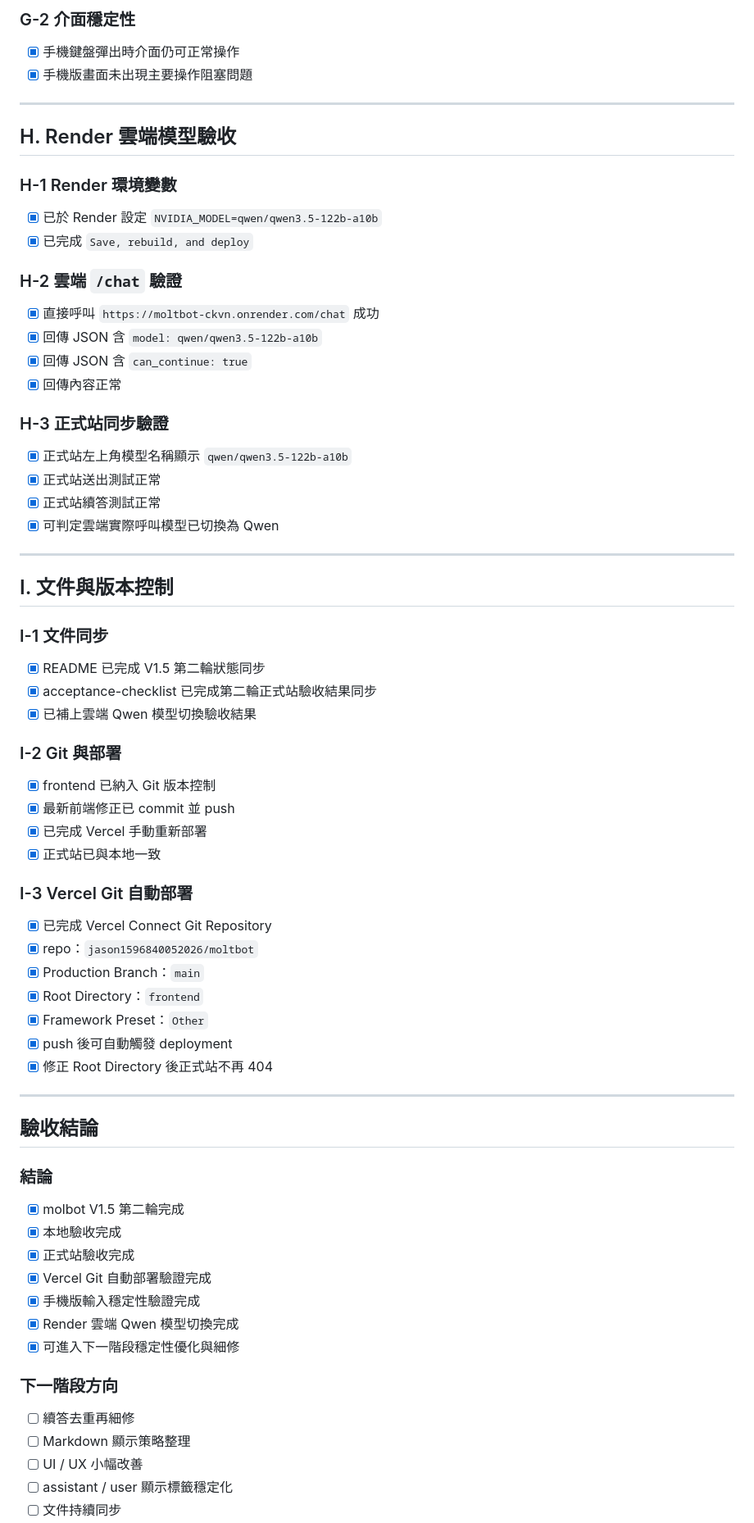
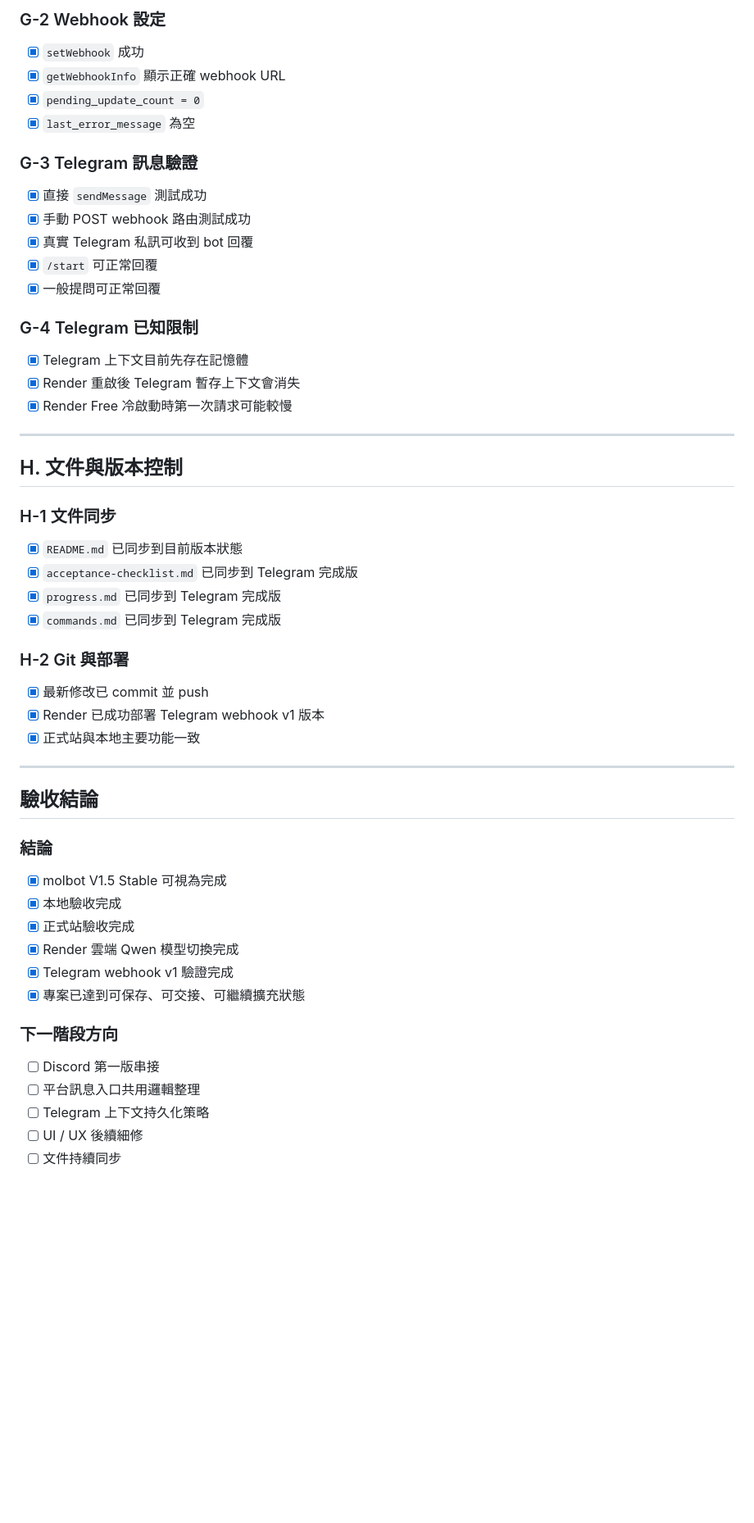
Before and after one commit to jason1596840052026/moltbot, a Markdown page: acceptance-checklist.md, the part around one of its changes. Shown at 82% size. GitHub-like rendering; blank space fills up the shorter version.

```diff
--- a/acceptance-checklist.md
+++ b/acceptance-checklist.md
@@ -170,68 +148,52 @@
 
-### G-2 介面穩定性
-- [x] 手機鍵盤彈出時介面仍可正常操作
-- [x] 手機版畫面未出現主要操作阻塞問題
+### G-2 Webhook 設定
+- [x] `setWebhook` 成功
+- [x] `getWebhookInfo` 顯示正確 webhook URL
+- [x] `pending_update_count = 0`
+- [x] `last_error_message` 為空
+
+### G-3 Telegram 訊息驗證
+- [x] 直接 `sendMessage` 測試成功
+- [x] 手動 POST webhook 路由測試成功
+- [x] 真實 Telegram 私訊可收到 bot 回覆
+- [x] `/start` 可正常回覆
+- [x] 一般提問可正常回覆
+
+### G-4 Telegram 已知限制
+- [x] Telegram 上下文目前先存在記憶體
+- [x] Render 重啟後 Telegram 暫存上下文會消失
+- [x] Render Free 冷啟動時第一次請求可能較慢
 
 ---
 
-## H. Render 雲端模型驗收
+## H. 文件與版本控制
 
-### H-1 Render 環境變數
-- [x] 已於 Render 設定 `NVIDIA_MODEL=qwen/qwen3.5-122b-a10b`
-- [x] 已完成 `Save, rebuild, and deploy`
+### H-1 文件同步
+- [x] `README.md` 已同步到目前版本狀態
+- [x] `acceptance-checklist.md` 已同步到 Telegram 完成版
+- [x] `progress.md` 已同步到 Telegram 完成版
+- [x] `commands.md` 已同步到 Telegram 完成版
 
-### H-2 雲端 `/chat` 驗證
-- [x] 直接呼叫 `https://moltbot-ckvn.onrender.com/chat` 成功
-- [x] 回傳 JSON 含 `model: qwen/qwen3.5-122b-a10b`
-- [x] 回傳 JSON 含 `can_continue: true`
-- [x] 回傳內容正常
-
-### H-3 正式站同步驗證
-- [x] 正式站左上角模型名稱顯示 `qwen/qwen3.5-122b-a10b`
-- [x] 正式站送出測試正常
-- [x] 正式站續答測試正常
-- [x] 可判定雲端實際呼叫模型已切換為 Qwen
-
----
-
-## I. 文件與版本控制
-
-### I-1 文件同步
-- [x] README 已完成 V1.5 第二輪狀態同步
-- [x] acceptance-checklist 已完成第二輪正式站驗收結果同步
-- [x] 已補上雲端 Qwen 模型切換驗收結果
-
-### I-2 Git 與部署
-- [x] frontend 已納入 Git 版本控制
-- [x] 最新前端修正已 commit 並 push
-- [x] 已完成 Vercel 手動重新部署
-- [x] 正式站已與本地一致
-
-### I-3 Vercel Git 自動部署
-- [x] 已完成 Vercel Connect Git Repository
-- [x] repo：`jason1596840052026/moltbot`
-- [x] Production Branch：`main`
-- [x] Root Directory：`frontend`
-- [x] Framework Preset：`Other`
-- [x] push 後可自動觸發 deployment
-- [x] 修正 Root Directory 後正式站不再 404
+### H-2 Git 與部署
+- [x] 最新修改已 commit 並 push
+- [x] Render 已成功部署 Telegram webhook v1 版本
+- [x] 正式站與本地主要功能一致
 
 ---
 
 ## 驗收結論
 
 ### 結論
-- [x] molbot V1.5 第二輪完成
+- [x] molbot V1.5 Stable 可視為完成
 - [x] 本地驗收完成
 - [x] 正式站驗收完成
-- [x] Vercel Git 自動部署驗證完成
-- [x] 手機版輸入穩定性驗證完成
 - [x] Render 雲端 Qwen 模型切換完成
-- [x] 可進入下一階段穩定性優化與細修
+- [x] Telegram webhook v1 驗證完成
+- [x] 專案已達到可保存、可交接、可繼續擴充狀態
 
 ### 下一階段方向
-- [ ] 續答去重再細修
-- [ ] Markdown 顯示策略整理
-- [ ] UI / UX 小幅改善
-- [ ] assistant / user 顯示標籤穩定化
+- [ ] Discord 第一版串接
+- [ ] 平台訊息入口共用邏輯整理
+- [ ] Telegram 上下文持久化策略
+- [ ] UI / UX 後續細修
 - [ ] 文件持續同步
```
Also changed, not shown: other parts of acceptance-checklist.md (+72 -95 lines).
